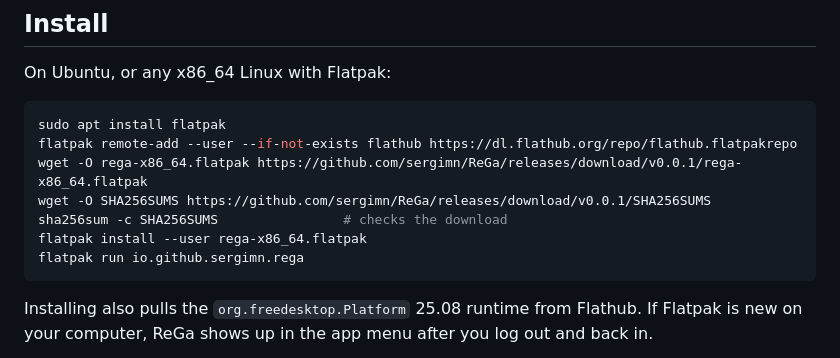
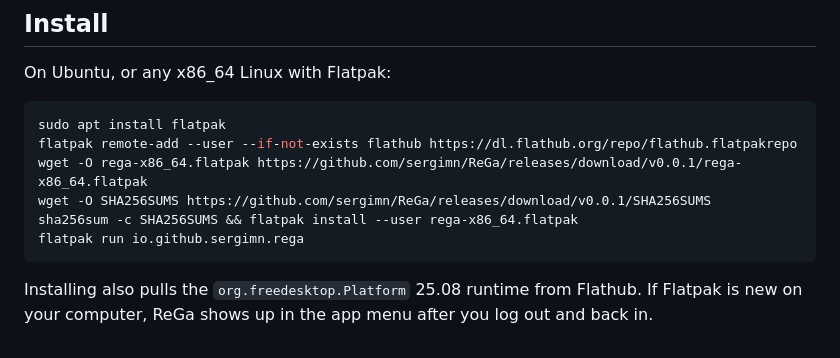
Before and after one commit to sergimn/ReGa, a Markdown page: docs/releases/0.0.1.md, the part around the change. Rendered like a GitHub page.

Commit message:
Release notes: install only when the checksum matches
Co-Authored-By: Claude Opus 5.5 (1M context) <noreply@anthropic.com>
Claude-Session: https://claude.ai/code/session_01YHMazVJcXimkcZMPCt2Qdy

````diff
--- a/docs/releases/0.0.1.md
+++ b/docs/releases/0.0.1.md
@@ -11,8 +11,7 @@ sudo apt install flatpak
 flatpak remote-add --user --if-not-exists flathub https://dl.flathub.org/repo/flathub.flatpakrepo
 wget -O rega-x86_64.flatpak https://github.com/sergimn/ReGa/releases/download/v0.0.1/rega-x86_64.flatpak
 wget -O SHA256SUMS https://github.com/sergimn/ReGa/releases/download/v0.0.1/SHA256SUMS
-sha256sum -c SHA256SUMS                # checks the download
-flatpak install --user rega-x86_64.flatpak
+sha256sum -c SHA256SUMS && flatpak install --user rega-x86_64.flatpak
 flatpak run io.github.sergimn.rega
 ```
 
````
